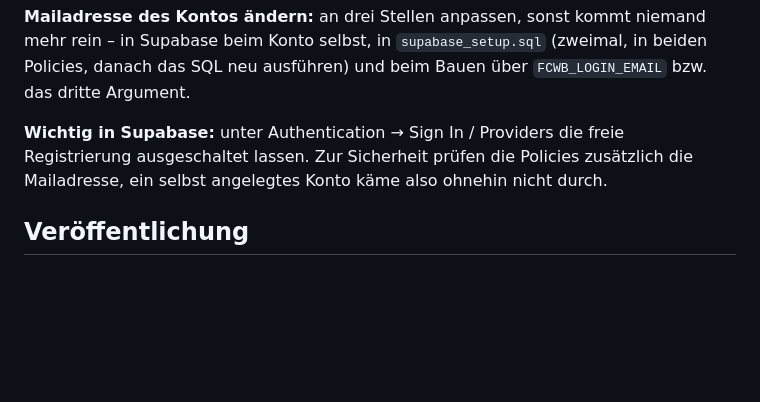
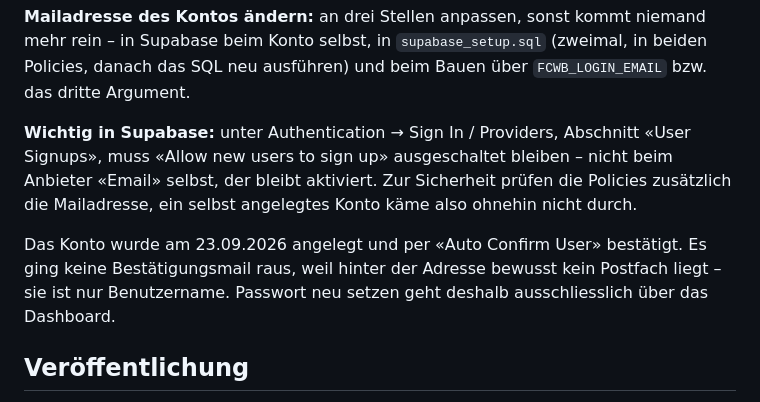
Before and after one commit to 99Antonia2599/fcwb-bestellung, a Markdown page: NOTIZ.md, the part around the change. GitHub-like rendering; blank space fills up the shorter version.

Commit message:
Notiz: Registrierungsschalter sitzt unter "User Signups", Stand des Kontos festgehalten
Co-Authored-By: Claude Opus 5 <noreply@anthropic.com>
Claude-Session: https://claude.ai/code/session_01Qa7p6rMToaa7KBoE5dWTvg

```diff
--- a/NOTIZ.md
+++ b/NOTIZ.md
@@ -32,9 +32,14 @@ auf «Reset password» bzw. das Passwort neu setzen. Kein neuer Build nötig, di
 in Supabase beim Konto selbst, in `supabase_setup.sql` (zweimal, in beiden Policies, danach
 das SQL neu ausführen) und beim Bauen über `FCWB_LOGIN_EMAIL` bzw. das dritte Argument.
 
-**Wichtig in Supabase:** unter Authentication → Sign In / Providers die freie Registrierung
-ausgeschaltet lassen. Zur Sicherheit prüfen die Policies zusätzlich die Mailadresse, ein
+**Wichtig in Supabase:** unter Authentication → Sign In / Providers, Abschnitt «User Signups»,
+muss «Allow new users to sign up» ausgeschaltet bleiben – nicht beim Anbieter «Email» selbst,
+der bleibt aktiviert. Zur Sicherheit prüfen die Policies zusätzlich die Mailadresse, ein
 selbst angelegtes Konto käme also ohnehin nicht durch.
+
+Das Konto wurde am 23.09.2026 angelegt und per «Auto Confirm User» bestätigt. Es ging keine
+Bestätigungsmail raus, weil hinter der Adresse bewusst kein Postfach liegt – sie ist nur
+Benutzername. Passwort neu setzen geht deshalb ausschliesslich über das Dashboard.
 
 ## Veröffentlichung
 Veröffentlicht wird **nur der Ordner `docs/`**, und darin liegt nur die fertige `index.html`.
```
